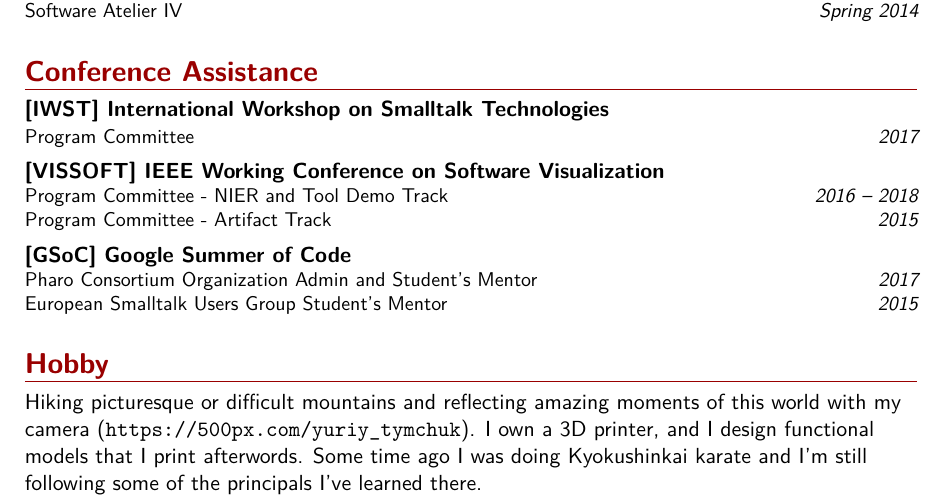
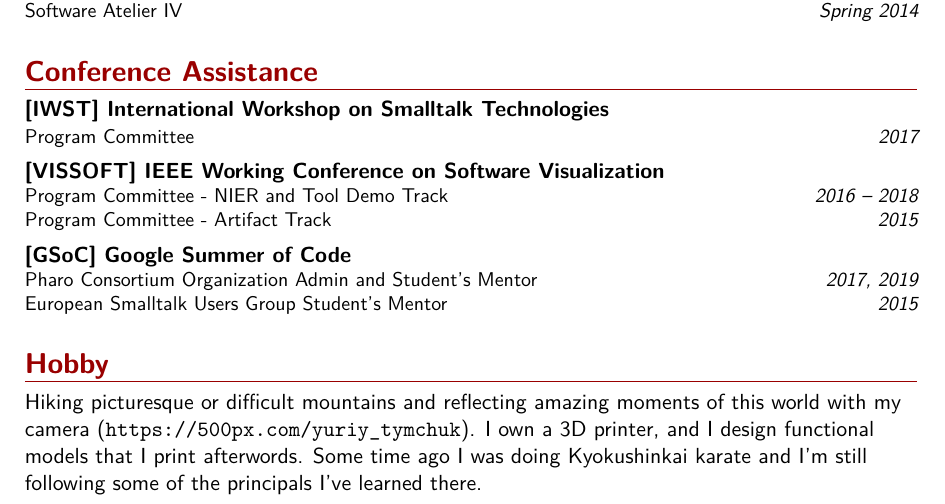
Before and after one commit to Uko/cv, a LaTeX CV (cv.tex): part of page 3 of 4, cut so that both start at the same text. Compiled offline with XeLaTeX.

Commit message:
Added gsoc 2019

```diff
--- a/cv.tex
+++ b/cv.tex
@@ -279,7 +279,7 @@ Program Committee \hfill {\itshape 2017}}
 Program Committee - NIER and Tool Demo Track \hfill {\itshape 2016 -- 2018}\\
 Program Committee - Artifact Track      \hfill {\itshape 2015}}
 \serviceentry{}{[GSoC] Google Summer of Code}{
-Pharo Consortium Organization Admin and Student's Mentor \hfill {\itshape 2017}\\
+Pharo Consortium Organization Admin and Student's Mentor \hfill {\itshape 2017, 2019}\\
 European Smalltalk Users Group Student's Mentor         \hfill {\itshape 2015}}
 
 
```
